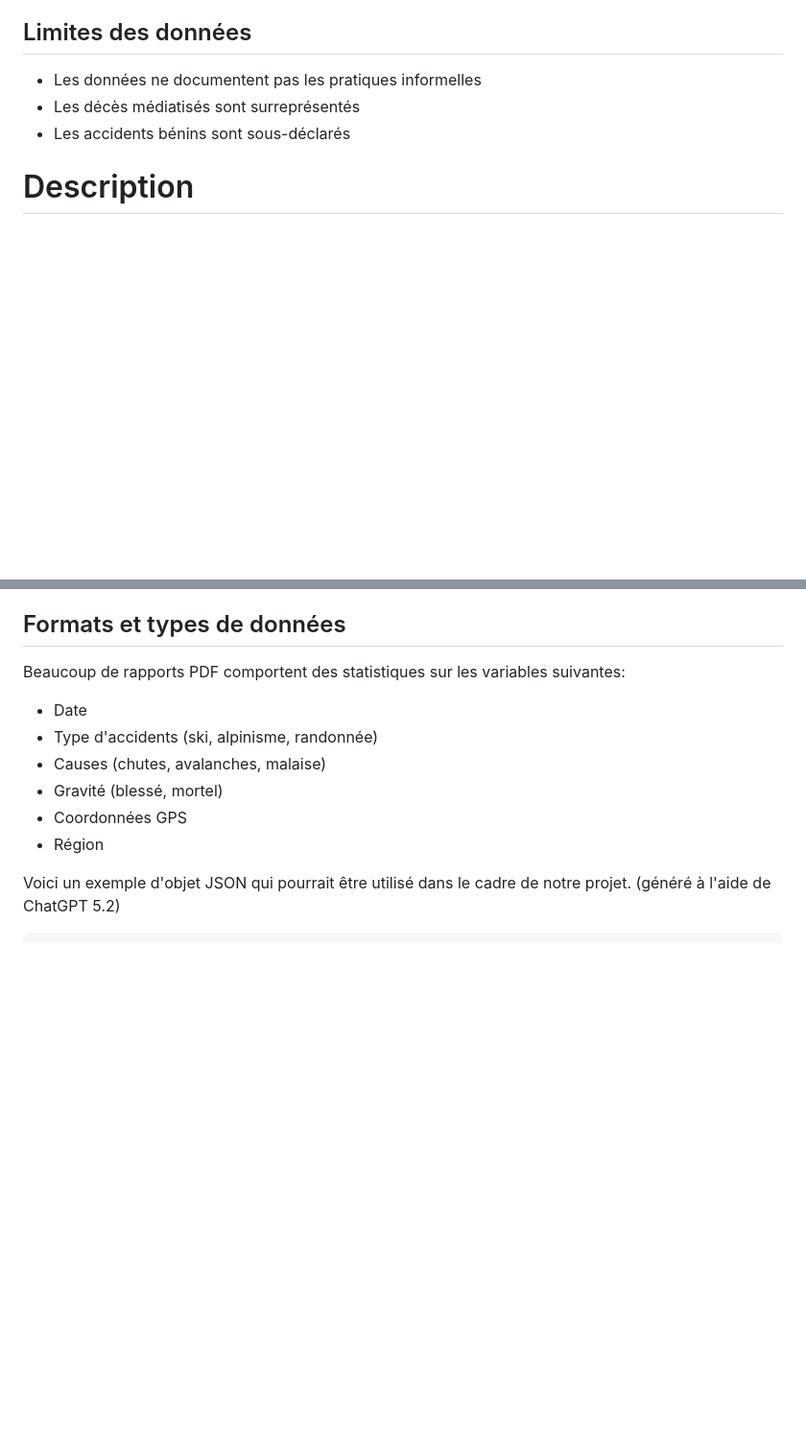
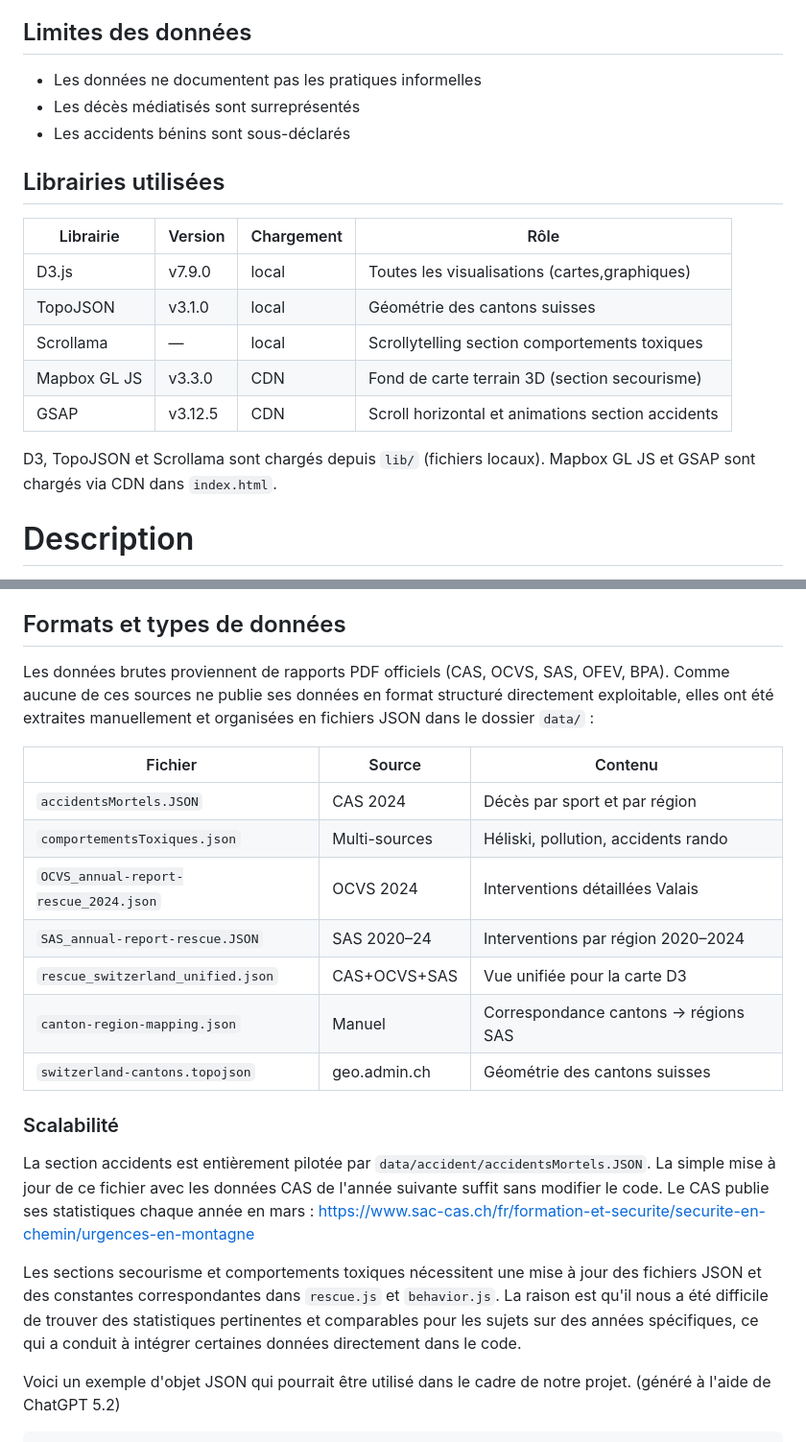
Before and after one commit to CyberGhetto-25/VisualDon-HazardousMountains, a Markdown page: README.md, 2 parts joined by grey strips. Shown at 96% size. Drawn GitHub-style; blank space fills up the shorter version.

```diff
--- a/README.md
+++ b/README.md
@@ -8,6 +23,19 @@ La pratique de la haute montagne est une quête d'adrénaline qui exige une prof
 - Les données ne documentent pas les pratiques informelles
 - Les décès médiatisés sont surreprésentés
 - Les accidents bénins sont sous-déclarés
+
+## Librairies utilisées
+
+| Librairie   | Version | Chargement |Rôle                                              |
+|-------------|---------|------------|--------------------------------------------------|
+| D3.js       | v7.9.0  | local      | Toutes les visualisations (cartes,graphiques)    |
+| TopoJSON    | v3.1.0  | local      | Géométrie des cantons suisses                    |
+| Scrollama   | —       | local      | Scrollytelling section comportements toxiques    |
+| Mapbox GL JS| v3.3.0  | CDN        | Fond de carte terrain 3D (section secourisme)    |
+| GSAP        | v3.12.5 | CDN        | Scroll horizontal et animations section accidents|
+
+D3, TopoJSON et Scrollama sont chargés depuis `lib/` (fichiers locaux).
+Mapbox GL JS et GSAP sont chargés via CDN dans `index.html`.
 
 
 # Description
@@ -16,13 +44,30 @@ Deux idées:
 2. Scrollytelling montrant et rappelant les risques et accidents mortels en montagne. Nous y aborderons également les sujets de société liés au respect ou non de la montagne comme le surtourisme, la pratique de sports à risque malgré un niveau débutant, la déterioration des glaciers par l'homme dans un but économique, ...
 
 ## Formats et types de données
-Beaucoup de rapports PDF comportent des statistiques sur les variables suivantes:
-- Date
-- Type d'accidents (ski, alpinisme, randonnée)
-- Causes (chutes, avalanches, malaise)
-- Gravité (blessé, mortel)
-- Coordonnées GPS
-- Région
+
+Les données brutes proviennent de rapports PDF officiels
+(CAS, OCVS, SAS, OFEV, BPA). Comme aucune de ces
+sources ne publie ses données en format structuré directement
+exploitable, elles ont été extraites manuellement et organisées
+en fichiers JSON dans le dossier `data/` :
+
+| Fichier                          | Source        |Contenu                              |
+|----------------------------------|---------------|-------------------------------------|
+| `accidentsMortels.JSON`          | CAS 2024      | Décès par sport et par région       |
+| `comportementsToxiques.json`     | Multi-sources | Héliski, pollution, accidents rando |
+| `OCVS_annual-report-rescue_2024.json`| OCVS 2024 | Interventions détaillées Valais     |
+| `SAS_annual-report-rescue.JSON`  | SAS 2020–24   | Interventions par région 2020–2024  |
+| `rescue_switzerland_unified.json`| CAS+OCVS+SAS  | Vue unifiée pour la carte D3        |
+| `canton-region-mapping.json`     | Manuel        | Correspondance cantons → régions SAS|
+| `switzerland-cantons.topojson`   | geo.admin.ch  | Géométrie des cantons suisses       |
+
+### Scalabilité
+
+La section accidents est entièrement pilotée par `data/accident/accidentsMortels.JSON`. La simple mise à jour de ce fichier avec les données CAS de l'année suivante
+suffit sans modifier le code. Le CAS publie ses statistiques chaque année en mars :
+https://www.sac-cas.ch/fr/formation-et-securite/securite-en-chemin/urgences-en-montagne
+
+Les sections secourisme et comportements toxiques nécessitent une mise à jour des fichiers JSON et des constantes correspondantes dans `rescue.js` et `behavior.js`. La raison est qu'il nous a été difficile de trouver des statistiques pertinentes et comparables pour les sujets sur des années spécifiques, ce qui a conduit à intégrer certaines données directement dans le code.
 
 Voici un exemple d'objet JSON qui pourrait être utilisé dans le cadre de notre projet. (généré à l'aide de ChatGPT 5.2)
 
```
Also changed, not shown: other parts of README.md (+62 -1 lines).
